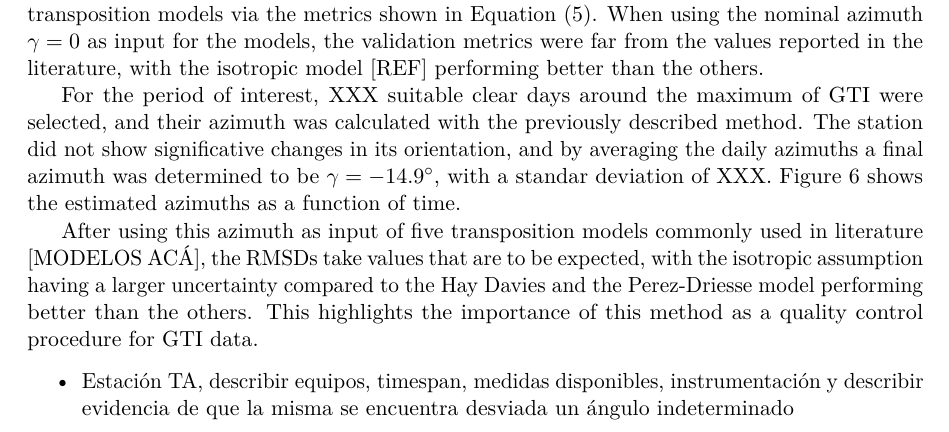
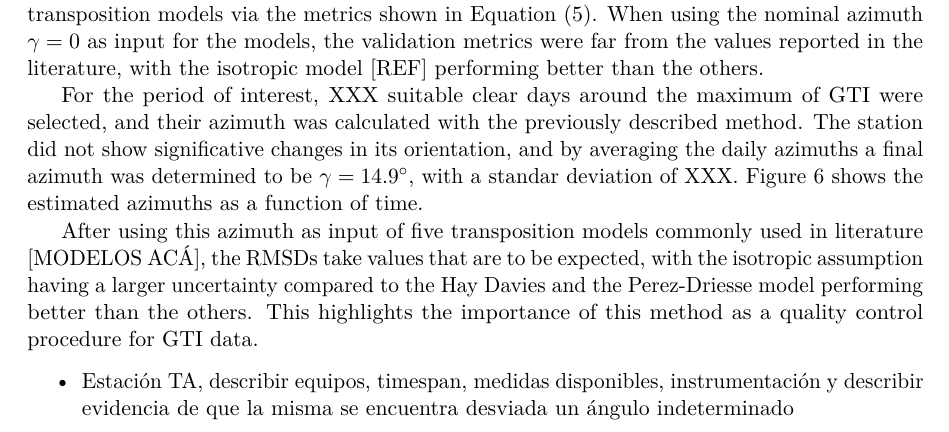
Before and after one commit to IntiPic/azimuth, a LaTeX paper (MANUSCRIPT/Azimut2026_LaTeX/main.tex, which reads MANUSCRIPT/Azimut2026_LaTeX/sections/03_data.tex): part of page 7 of 13, cut so that both start at the same text. Compiled offline with pdfLaTeX.

Commit message:
Correct TA azimuth sign in manuscript

```diff
--- a/MANUSCRIPT/Azimut2026_LaTeX/sections/03_data.tex
+++ b/MANUSCRIPT/Azimut2026_LaTeX/sections/03_data.tex
@@ -51,7 +51,7 @@ To assess its operational usefulness, the method was applied to historical GTI m
 
 This station measured GHI, DHI and GTI and its data was originally used to validate transposition models via the metrics shown in Equation \eqref{eq:metrics}. When using the nominal azimuth $\gamma = 0$ as input for the models, the validation metrics were far from the values reported in the literature, with the isotropic model [REF] performing better than the others.
 
-For the period of interest, XXX suitable clear days around the maximum of GTI were selected, and their azimuth was calculated with the previously described method. The station did not show significative changes in its orientation, and by averaging the daily azimuths a final azimuth was determined to be $\gamma = \SI{-14.9}{\degree}$, with a standar deviation of XXX. Figure \ref{fig:azimuth_time} shows the estimated azimuths as a function of time.
+For the period of interest, XXX suitable clear days around the maximum of GTI were selected, and their azimuth was calculated with the previously described method. The station did not show significative changes in its orientation, and by averaging the daily azimuths a final azimuth was determined to be $\gamma = \SI{14.9}{\degree}$, with a standar deviation of XXX. Figure \ref{fig:azimuth_time} shows the estimated azimuths as a function of time.
 
 After using this azimuth as input of five transposition models commonly used in literature [MODELOS ACÁ], the RMSDs take values that are to be expected, with the isotropic assumption having a larger uncertainty compared to the Hay Davies and the Perez-Driesse model performing better than the others. This highlights the importance of this method as a quality control procedure for GTI data.
 
```
